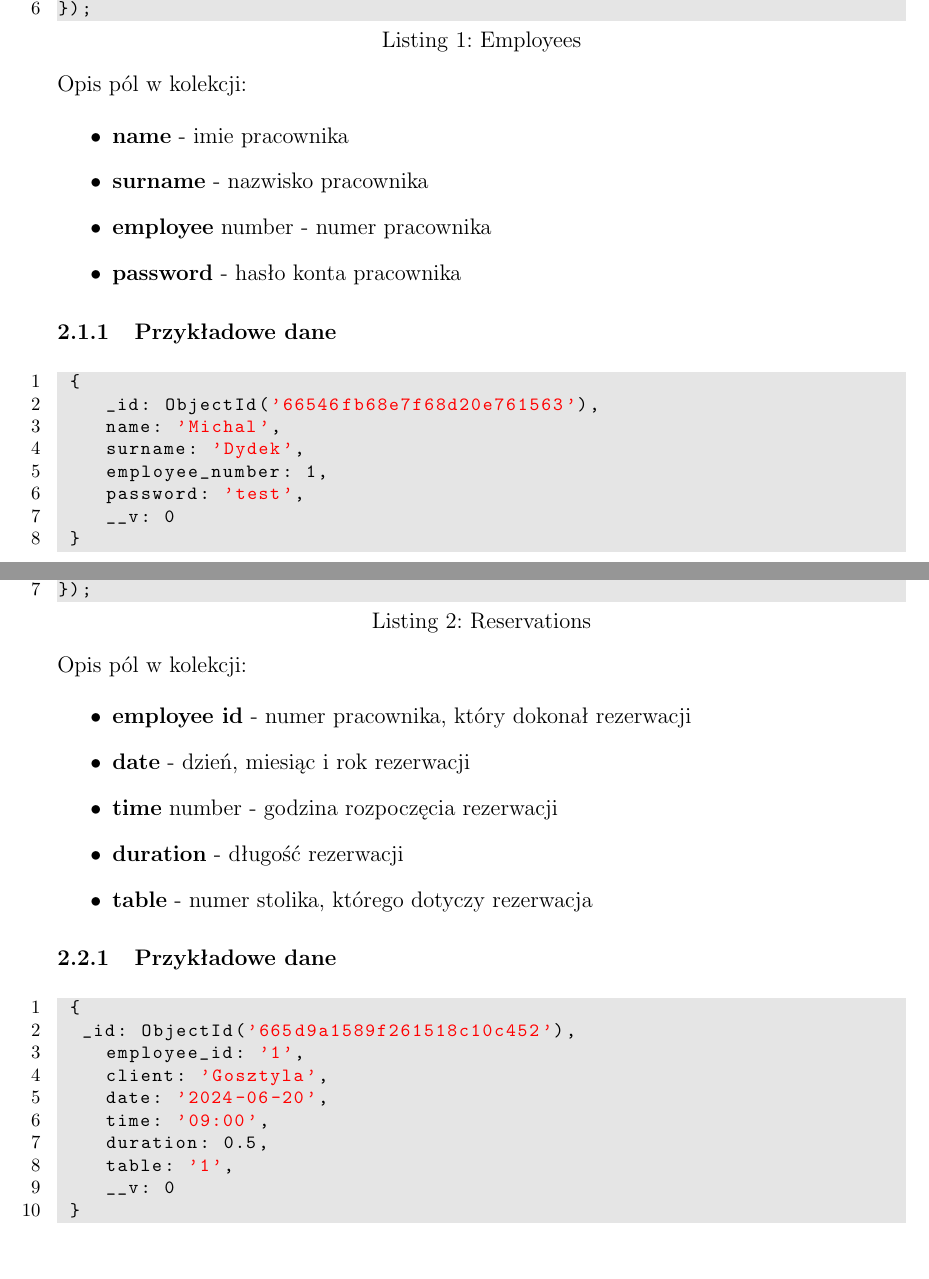
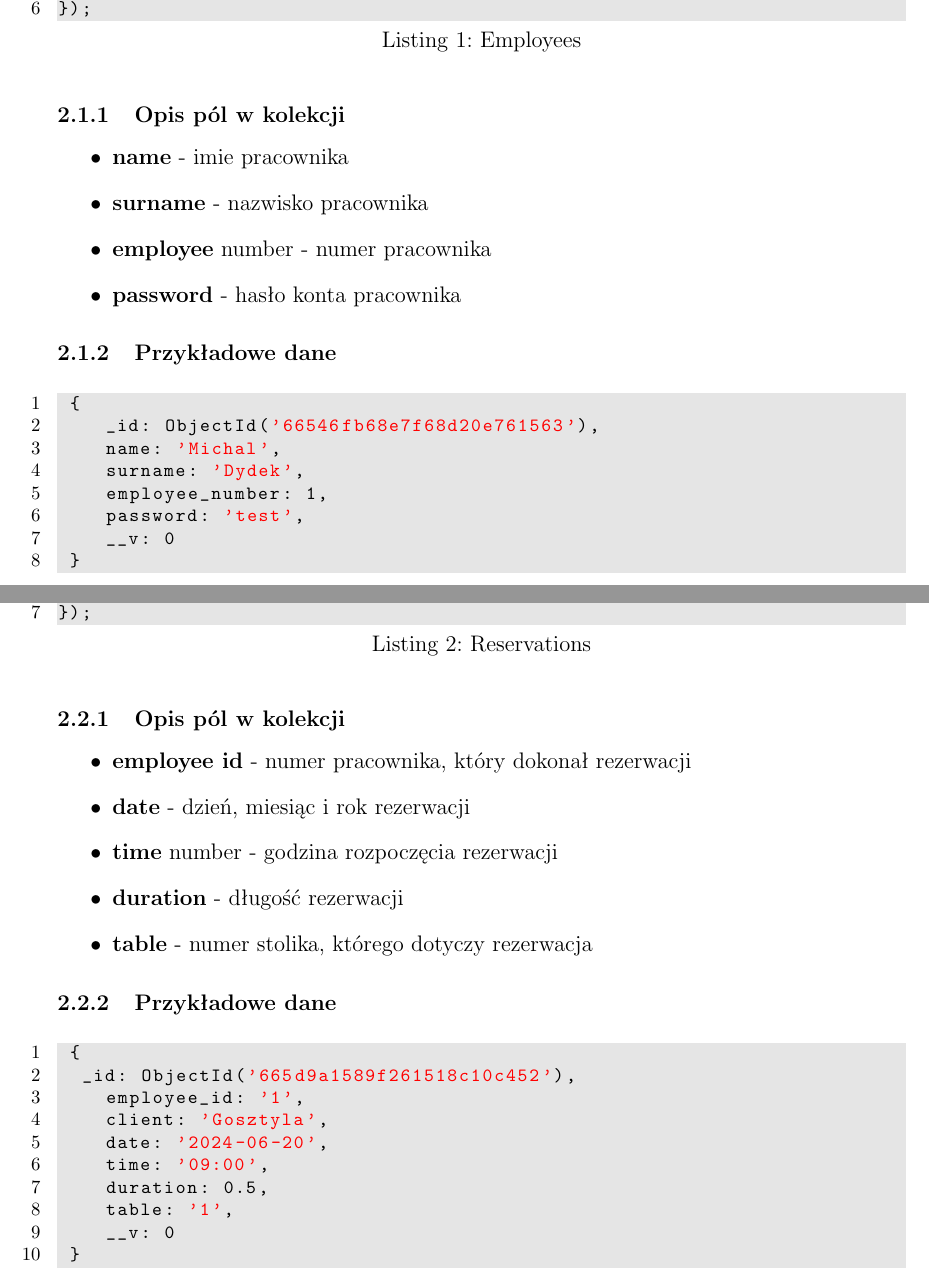
Before and after one commit to Mikosztyla/Databases2024-project, a LaTeX document (projekt/Report/project_report.tex): two parts of pages 4 and 5 of 36, joined at a grey line, cut so that both start at the same text, the shorter picture padded with empty space. Compiled offline with pdfLaTeX.

Commit message:
data desc as subsubsection

```diff
--- a/projekt/Report/project_report.tex
+++ b/projekt/Report/project_report.tex
@@ -98,7 +98,7 @@ const employeeSchema = new mongoose.Schema({
 });
 \end{lstlisting}
 \end{samepage}
-Opis pól w kolekcji:
+\subsubsection{Opis pól w kolekcji}
 
 \begin{itemize}
 	\item \textbf{name} - imie pracownika
@@ -135,7 +135,7 @@ const resSchema = new mongoose.Schema({
 });
 \end{lstlisting}
 \end{samepage}
-Opis pól w kolekcji:
+\subsubsection{Opis pól w kolekcji}
 
 \begin{itemize}
 	\item \textbf{employee id} - numer pracownika, który dokonał rezerwacji
```
Also changed, not shown: projekt/Report/project_report.pdf, projekt/Report/project_report.tex (6 more changed lines).
